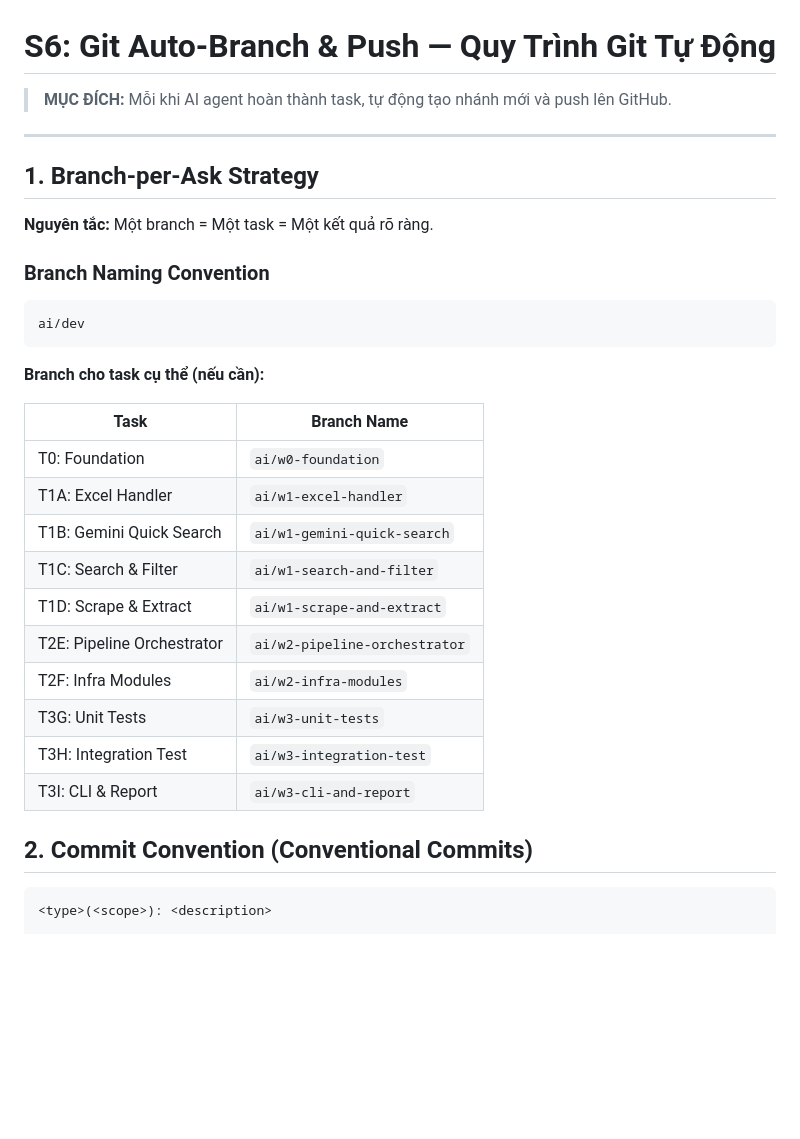
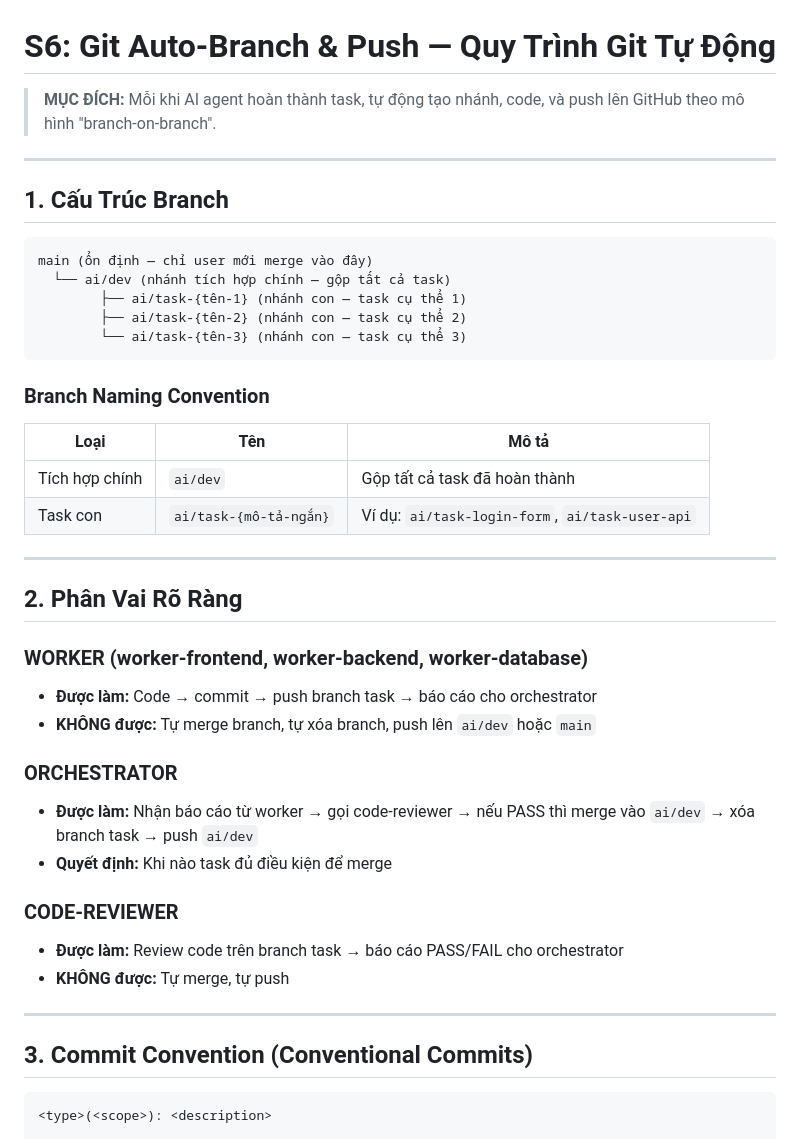
Before and after one commit to tqa25/comsearch, a Markdown page: skills/S6_git_auto_branch.md, the part around one of its changes. Rendered like a GitHub page; blank space fills up the shorter version.

````diff
--- a/skills/S6_git_auto_branch.md
+++ b/skills/S6_git_auto_branch.md
@@ -1,35 +1,45 @@
 # S6: Git Auto-Branch & Push — Quy Trình Git Tự Động
 
-> **MỤC ĐÍCH:** Mỗi khi AI agent hoàn thành task, tự động tạo nhánh mới và push lên GitHub.
+> **MỤC ĐÍCH:** Mỗi khi AI agent hoàn thành task, tự động tạo nhánh, code, và push lên GitHub theo mô hình "branch-on-branch".
 
 ---
 
-## 1. Branch-per-Ask Strategy
+## 1. Cấu Trúc Branch
 
-**Nguyên tắc:** Một branch = Một task = Một kết quả rõ ràng.
+```
+main (ổn định — chỉ user mới merge vào đây)
+  └── ai/dev (nhánh tích hợp chính — gộp tất cả task)
+        ├── ai/task-{tên-1} (nhánh con — task cụ thể 1)
+        ├── ai/task-{tên-2} (nhánh con — task cụ thể 2)
+        └── ai/task-{tên-3} (nhánh con — task cụ thể 3)
+```
 
 ### Branch Naming Convention
 
-```
-ai/dev
-```
+| Loại | Tên | Mô tả |
+|---|---|---|
+| Tích hợp chính | `ai/dev` | Gộp tất cả task đã hoàn thành |
+| Task con | `ai/task-{mô-tả-ngắn}` | Ví dụ: `ai/task-login-form`, `ai/task-user-api` |
 
-**Branch cho task cụ thể (nếu cần):**
+---
 
-| Task | Branch Name |
-|---|---|
-| T0: Foundation | `ai/w0-foundation` |
-| T1A: Excel Handler | `ai/w1-excel-handler` |
-| T1B: Gemini Quick Search | `ai/w1-gemini-quick-search` |
-| T1C: Search & Filter | `ai/w1-search-and-filter` |
-| T1D: Scrape & Extract | `ai/w1-scrape-and-extract` |
-| T2E: Pipeline Orchestrator | `ai/w2-pipeline-orchestrator` |
-| T2F: Infra Modules | `ai/w2-infra-modules` |
-| T3G: Unit Tests | `ai/w3-unit-tests` |
-| T3H: Integration Test | `ai/w3-integration-test` |
-| T3I: CLI & Report | `ai/w3-cli-and-report` |
+## 2. Phân Vai Rõ Ràng
 
-## 2. Commit Convention (Conventional Commits)
+### WORKER (worker-frontend, worker-backend, worker-database)
+- **Được làm:** Code → commit → push branch task → báo cáo cho orchestrator
+- **KHÔNG được:** Tự merge branch, tự xóa branch, push lên `ai/dev` hoặc `main`
+
+### ORCHESTRATOR
+- **Được làm:** Nhận báo cáo từ worker → gọi code-reviewer → nếu PASS thì merge vào `ai/dev` → xóa branch task → push `ai/dev`
+- **Quyết định:** Khi nào task đủ điều kiện để merge
+
+### CODE-REVIEWER
+- **Được làm:** Review code trên branch task → báo cáo PASS/FAIL cho orchestrator
+- **KHÔNG được:** Tự merge, tự push
+
+---
+
+## 3. Commit Convention (Conventional Commits)
 
 ```
 <type>(<scope>): <description>
````
Also changed, not shown: other parts of skills/S6_git_auto_branch.md (+94 -29 lines).
